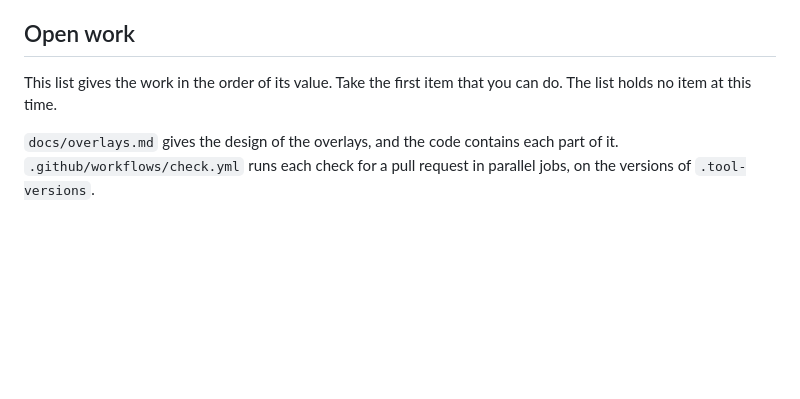
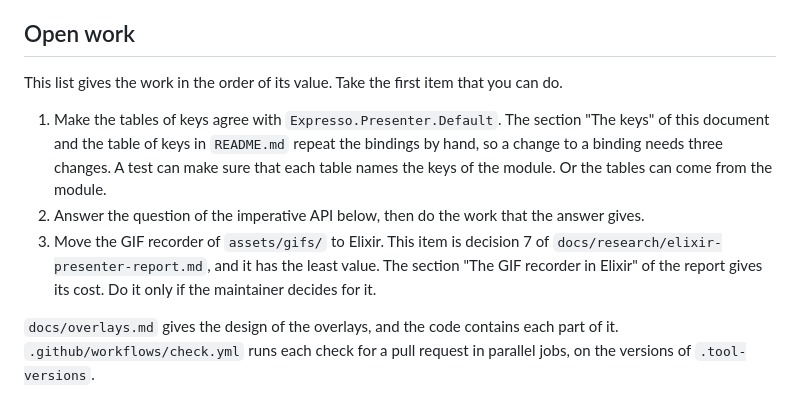
Before and after one commit to rellen/expresso, a Markdown page: docs/architecture.md, the part around the change. Rendered like a GitHub page; blank space fills up the shorter version.

```diff
--- a/docs/architecture.md
+++ b/docs/architecture.md
@@ -1106,7 +1106,17 @@ The commands are:
 ## Open work
 
 This list gives the work in the order of its value. Take the first item that you can do.
-The list holds no item at this time.
+
+1. Make the tables of keys agree with `Expresso.Presenter.Default`. The section "The keys"
+   of this document and the table of keys in `README.md` repeat the bindings by hand, so
+   a change to a binding needs three changes. A test can make sure that each table names
+   the keys of the module. Or the tables can come from the module.
+2. Answer the question of the imperative API below, then do the work that the answer
+   gives.
+3. Move the GIF recorder of `assets/gifs/` to Elixir. This item is decision 7 of
+   `docs/research/elixir-presenter-report.md`, and it has the least value. The section
+   "The GIF recorder in Elixir" of the report gives its cost. Do it only if the
+   maintainer decides for it.
 
 `docs/overlays.md` gives the design of the overlays, and the code contains each part of
 it. `.github/workflows/check.yml` runs each check for a pull request in parallel jobs, on
```
Also changed, not shown: docs/research/elixir-presenter-report.md (+18 -7 lines).
